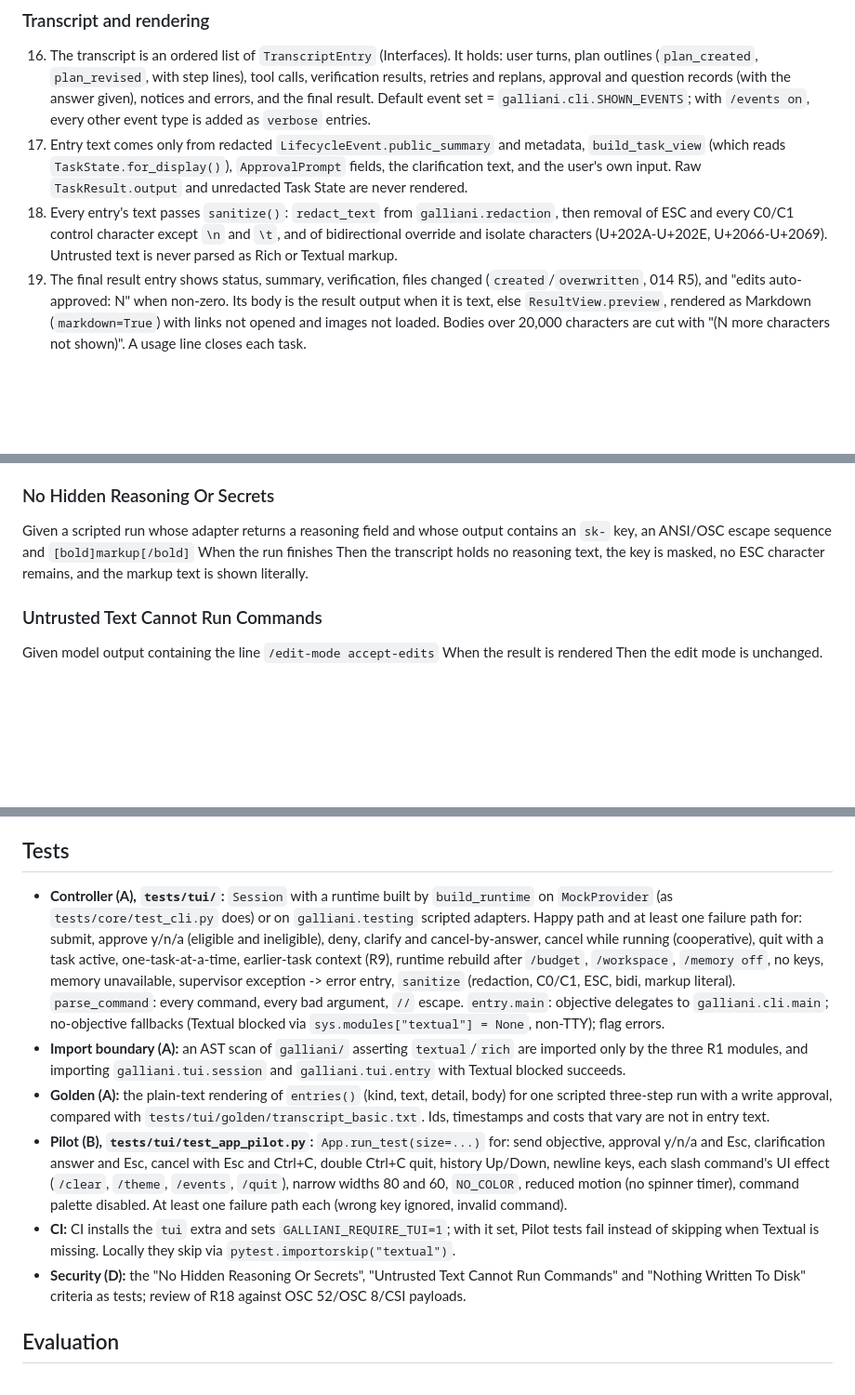
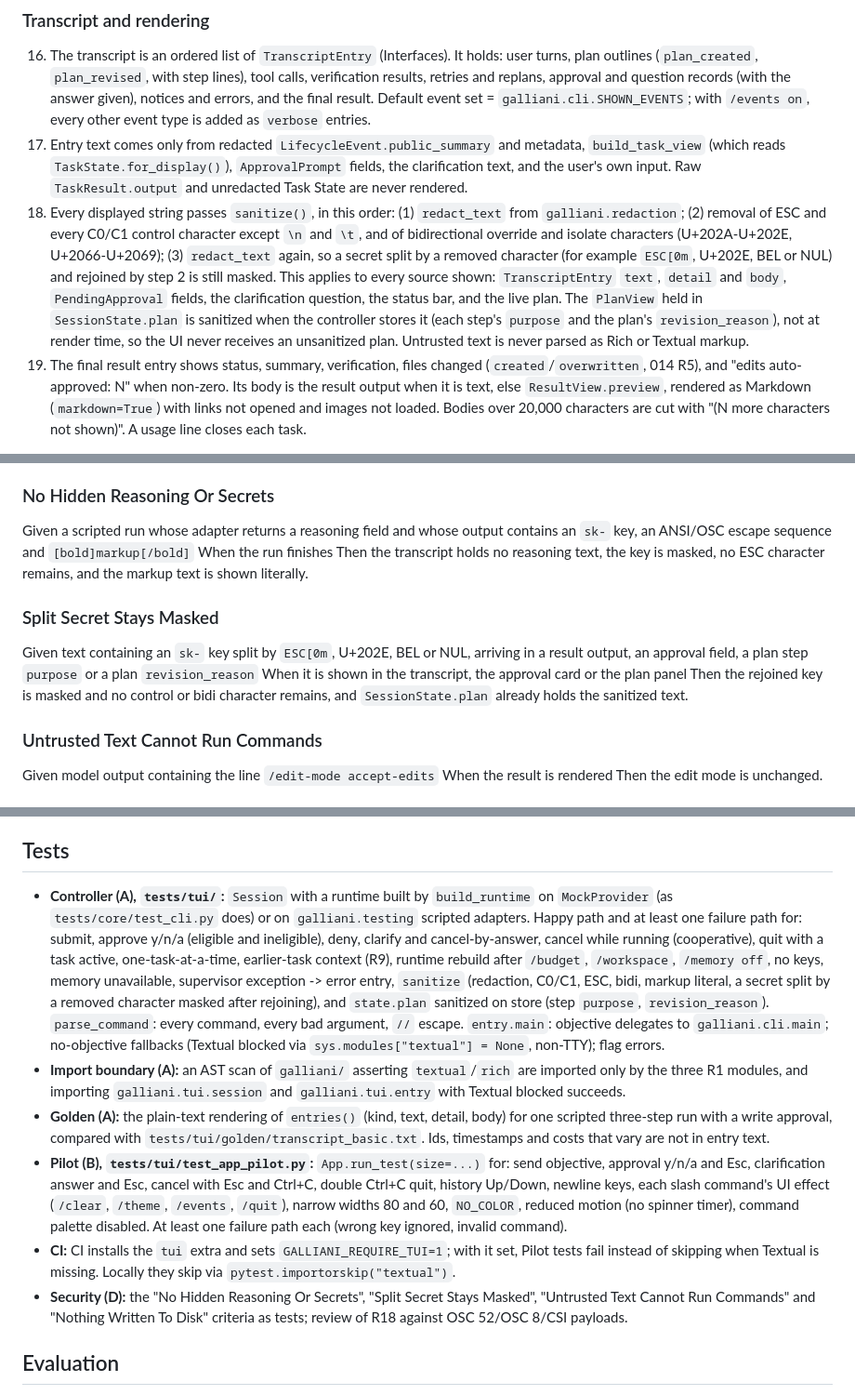
Before and after one commit to Jotadev-bug/Galliani, a Markdown page: specs/017-interactive-cli/spec.md, 3 parts joined by grey strips. Shown at 93% size. GitHub-like rendering; blank space fills up the shorter version.

```diff
--- a/specs/017-interactive-cli/spec.md
+++ b/specs/017-interactive-cli/spec.md
@@ -47,7 +47,7 @@ Let the user work with Galliani in a terminal session, the way Claude Code works
 
 16. The transcript is an ordered list of `TranscriptEntry` (Interfaces). It holds: user turns, plan outlines (`plan_created`, `plan_revised`, with step lines), tool calls, verification results, retries and replans, approval and question records (with the answer given), notices and errors, and the final result. Default event set = `galliani.cli.SHOWN_EVENTS`; with `/events on`, every other event type is added as `verbose` entries.
 17. Entry text comes only from redacted `LifecycleEvent.public_summary` and metadata, `build_task_view` (which reads `TaskState.for_display()`), `ApprovalPrompt` fields, the clarification text, and the user's own input. Raw `TaskResult.output` and unredacted Task State are never rendered.
-18. Every entry's text passes `sanitize()`: `redact_text` from `galliani.redaction`, then removal of ESC and every C0/C1 control character except `\n` and `\t`, and of bidirectional override and isolate characters (U+202A-U+202E, U+2066-U+2069). Untrusted text is never parsed as Rich or Textual markup.
+18. Every displayed string passes `sanitize()`, in this order: (1) `redact_text` from `galliani.redaction`; (2) removal of ESC and every C0/C1 control character except `\n` and `\t`, and of bidirectional override and isolate characters (U+202A-U+202E, U+2066-U+2069); (3) `redact_text` again, so a secret split by a removed character (for example `ESC[0m`, U+202E, BEL or NUL) and rejoined by step 2 is still masked. This applies to every source shown: `TranscriptEntry` `text`, `detail` and `body`, `PendingApproval` fields, the clarification question, the status bar, and the live plan. The `PlanView` held in `SessionState.plan` is sanitized when the controller stores it (each step's `purpose` and the plan's `revision_reason`), not at render time, so the UI never receives an unsanitized plan. Untrusted text is never parsed as Rich or Textual markup.
 19. The final result entry shows status, summary, verification, files changed (`created`/`overwritten`, 014 R5), and "edits auto-approved: N" when non-zero. Its body is the result output when it is text, else `ResultView.preview`, rendered as Markdown (`markdown=True`) with links not opened and images not loaded. Bodies over 20,000 characters are cut with "(N more characters not shown)". A usage line closes each task.
 
 ### Terminal UI (`galliani/tui/app.py`, `widgets.py`, `styles.py`)
@@ -333,6 +333,12 @@ Given a scripted run whose adapter returns a reasoning field and whose output co
 When the run finishes
 Then the transcript holds no reasoning text, the key is masked, no ESC character remains, and the markup text is shown literally.
 
+### Split Secret Stays Masked
+
+Given text containing an `sk-` key split by `ESC[0m`, U+202E, BEL or NUL, arriving in a result output, an approval field, a plan step `purpose` or a plan `revision_reason`
+When it is shown in the transcript, the approval card or the plan panel
+Then the rejoined key is masked and no control or bidi character remains, and `SessionState.plan` already holds the sanitized text.
+
 ### Untrusted Text Cannot Run Commands
 
 Given model output containing the line `/edit-mode accept-edits`
@@ -359,12 +365,12 @@ Then no new file exists outside the workspace files the task wrote with approval
 
 ## Tests
 
-- **Controller (A), `tests/tui/`:** `Session` with a runtime built by `build_runtime` on `MockProvider` (as `tests/core/test_cli.py` does) or on `galliani.testing` scripted adapters. Happy path and at least one failure path for: submit, approve y/n/a (eligible and ineligible), deny, clarify and cancel-by-answer, cancel while running (cooperative), quit with a task active, one-task-at-a-time, earlier-task context (R9), runtime rebuild after `/budget`, `/workspace`, `/memory off`, no keys, memory unavailable, supervisor exception -> error entry, `sanitize` (redaction, C0/C1, ESC, bidi, markup literal). `parse_command`: every command, every bad argument, `//` escape. `entry.main`: objective delegates to `galliani.cli.main`; no-objective fallbacks (Textual blocked via `sys.modules["textual"] = None`, non-TTY); flag errors.
+- **Controller (A), `tests/tui/`:** `Session` with a runtime built by `build_runtime` on `MockProvider` (as `tests/core/test_cli.py` does) or on `galliani.testing` scripted adapters. Happy path and at least one failure path for: submit, approve y/n/a (eligible and ineligible), deny, clarify and cancel-by-answer, cancel while running (cooperative), quit with a task active, one-task-at-a-time, earlier-task context (R9), runtime rebuild after `/budget`, `/workspace`, `/memory off`, no keys, memory unavailable, supervisor exception -> error entry, `sanitize` (redaction, C0/C1, ESC, bidi, markup literal, a secret split by a removed character masked after rejoining), and `state.plan` sanitized on store (step `purpose`, `revision_reason`). `parse_command`: every command, every bad argument, `//` escape. `entry.main`: objective delegates to `galliani.cli.main`; no-objective fallbacks (Textual blocked via `sys.modules["textual"] = None`, non-TTY); flag errors.
 - **Import boundary (A):** an AST scan of `galliani/` asserting `textual`/`rich` are imported only by the three R1 modules, and importing `galliani.tui.session` and `galliani.tui.entry` with Textual blocked succeeds.
 - **Golden (A):** the plain-text rendering of `entries()` (kind, text, detail, body) for one scripted three-step run with a write approval, compared with `tests/tui/golden/transcript_basic.txt`. Ids, timestamps and costs that vary are not in entry text.
 - **Pilot (B), `tests/tui/test_app_pilot.py`:** `App.run_test(size=...)` for: send objective, approval y/n/a and Esc, clarification answer and Esc, cancel with Esc and Ctrl+C, double Ctrl+C quit, history Up/Down, newline keys, each slash command's UI effect (`/clear`, `/theme`, `/events`, `/quit`), narrow widths 80 and 60, `NO_COLOR`, reduced motion (no spinner timer), command palette disabled. At least one failure path each (wrong key ignored, invalid command).
 - **CI:** CI installs the `tui` extra and sets `GALLIANI_REQUIRE_TUI=1`; with it set, Pilot tests fail instead of skipping when Textual is missing. Locally they skip via `pytest.importorskip("textual")`.
-- **Security (D):** the "No Hidden Reasoning Or Secrets", "Untrusted Text Cannot Run Commands" and "Nothing Written To Disk" criteria as tests; review of R18 against OSC 52/OSC 8/CSI payloads.
+- **Security (D):** the "No Hidden Reasoning Or Secrets", "Split Secret Stays Masked", "Untrusted Text Cannot Run Commands" and "Nothing Written To Disk" criteria as tests; review of R18 against OSC 52/OSC 8/CSI payloads.
 
 ## Evaluation
 
```
Also changed, not shown: other parts of specs/017-interactive-cli/spec.md (+3 -3 lines), docs/decisions.md (+1 -0 lines).
